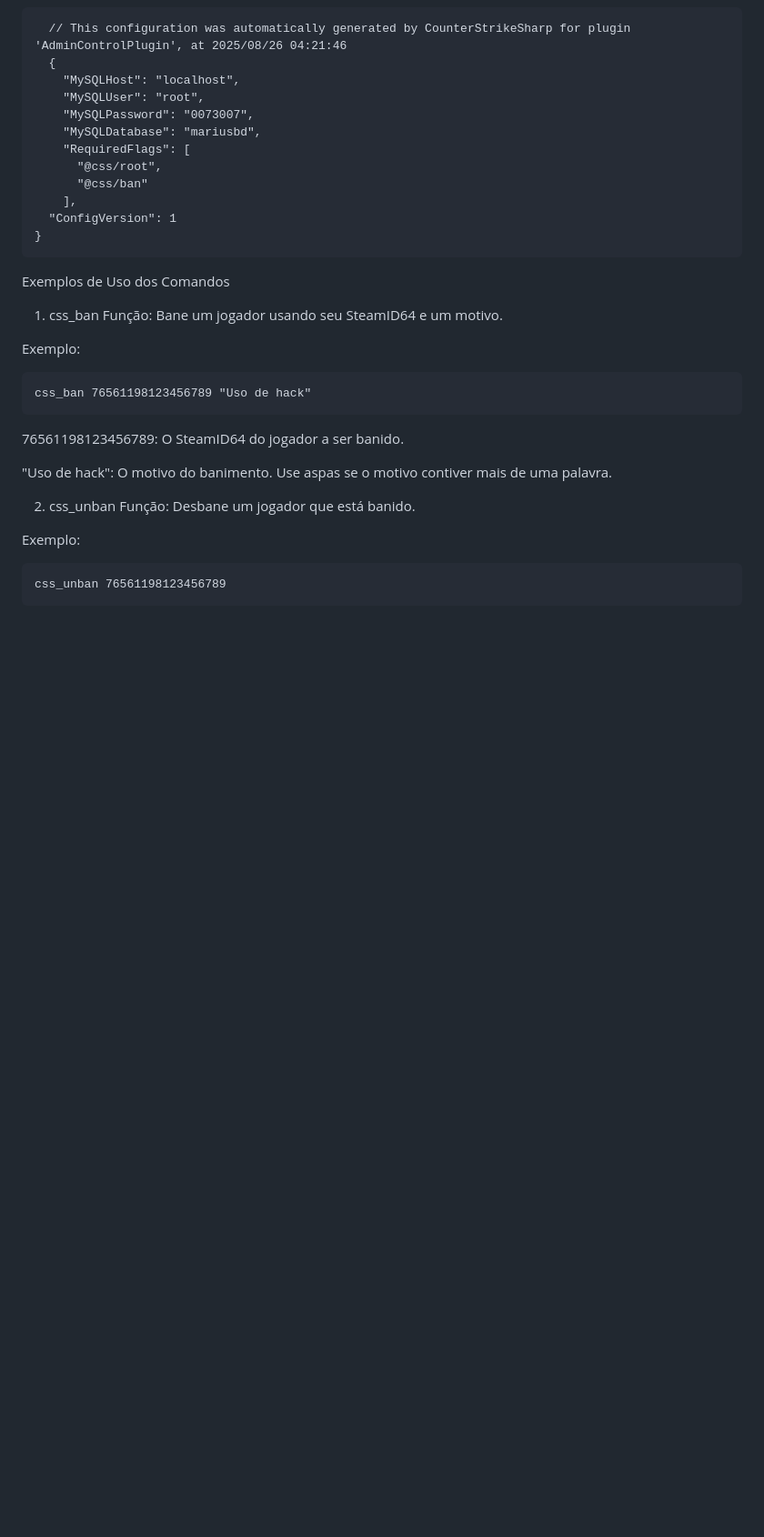
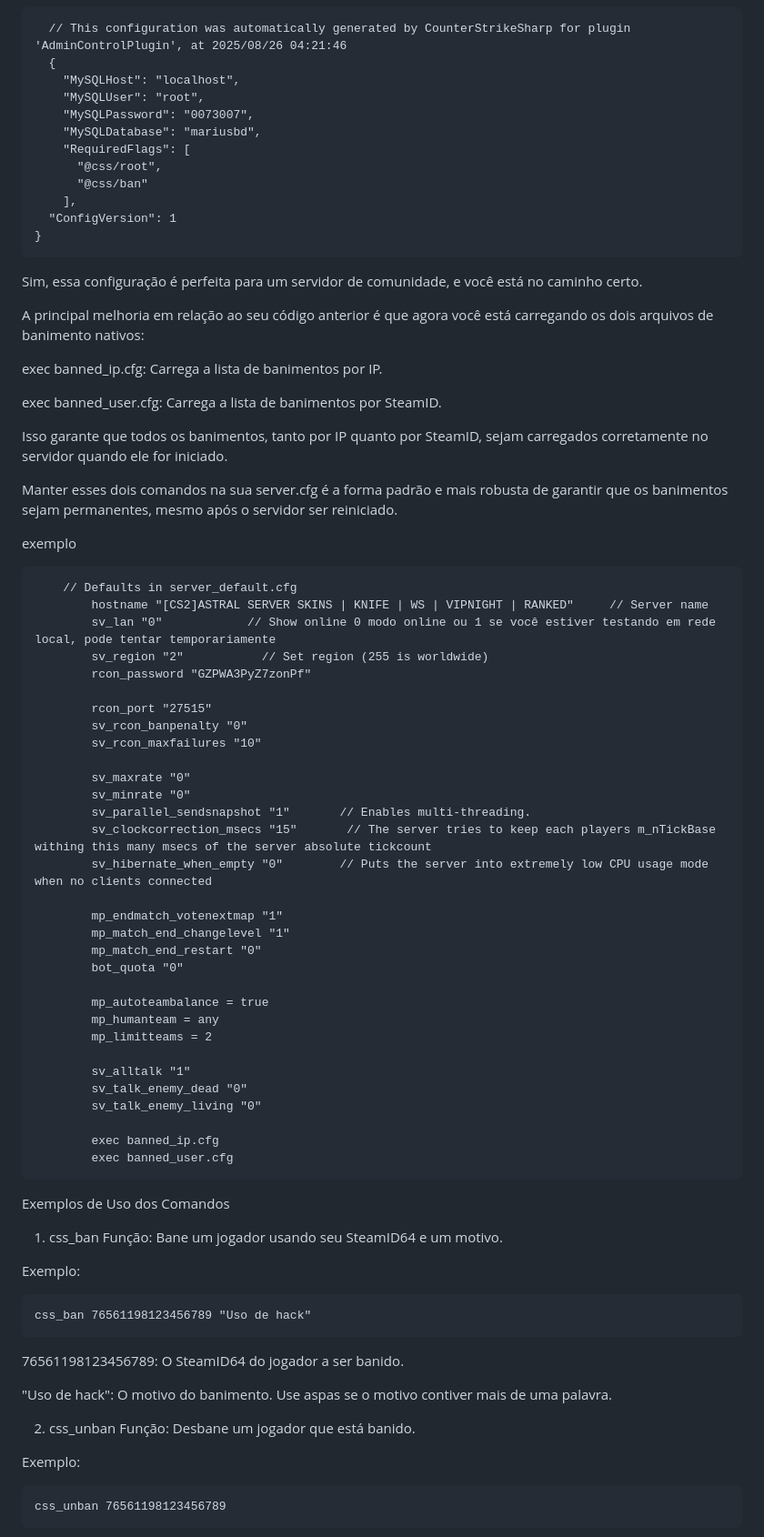
Before and after one commit to Annabel369/AdminControl, a Markdown page: README.md, the part around one of its changes. Shown at 91% size. Drawn GitHub-style; blank space fills up the shorter version.

```diff
--- a/README.md
+++ b/README.md
@@ -42,6 +42,52 @@ configure o plugin e o api.php
         ],
       "ConfigVersion": 1
     }
+
+Sim, essa configuração é perfeita para um servidor de comunidade, e você está no caminho certo.
+
+A principal melhoria em relação ao seu código anterior é que agora você está carregando os dois arquivos de banimento nativos:
+
+exec banned_ip.cfg: Carrega a lista de banimentos por IP.
+
+exec banned_user.cfg: Carrega a lista de banimentos por SteamID.
+
+Isso garante que todos os banimentos, tanto por IP quanto por SteamID, sejam carregados corretamente no servidor quando ele for iniciado.
+
+Manter esses dois comandos na sua server.cfg é a forma padrão e mais robusta de garantir que os banimentos sejam permanentes, mesmo após o servidor ser reiniciado.
+
+exemplo
+
+        // Defaults in server_default.cfg
+            hostname "[CS2]ASTRAL SERVER SKINS | KNIFE | WS | VIPNIGHT | RANKED"     // Server name
+            sv_lan "0"            // Show online 0 modo online ou 1 se você estiver testando em rede local, pode tentar temporariamente
+            sv_region "2"           // Set region (255 is worldwide)
+            rcon_password "GZPWA3PyZ7zonPf"
+
+            rcon_port "27515"
+            sv_rcon_banpenalty "0"
+            sv_rcon_maxfailures "10"
+
+            sv_maxrate "0"
+            sv_minrate "0"
+            sv_parallel_sendsnapshot "1"       // Enables multi-threading.
+            sv_clockcorrection_msecs "15"       // The server tries to keep each players m_nTickBase withing this many msecs of the server absolute tickcount
+            sv_hibernate_when_empty "0"        // Puts the server into extremely low CPU usage mode when no clients connected
+
+            mp_endmatch_votenextmap "1"
+            mp_match_end_changelevel "1"
+            mp_match_end_restart "0"
+            bot_quota "0"
+
+            mp_autoteambalance = true
+            mp_humanteam = any
+            mp_limitteams = 2
+
+            sv_alltalk "1"
+            sv_talk_enemy_dead "0"
+            sv_talk_enemy_living "0"
+
+            exec banned_ip.cfg
+            exec banned_user.cfg
 
 
 Exemplos de Uso dos Comandos
```
Also changed, not shown: other parts of README.md (+40 -0 lines).
